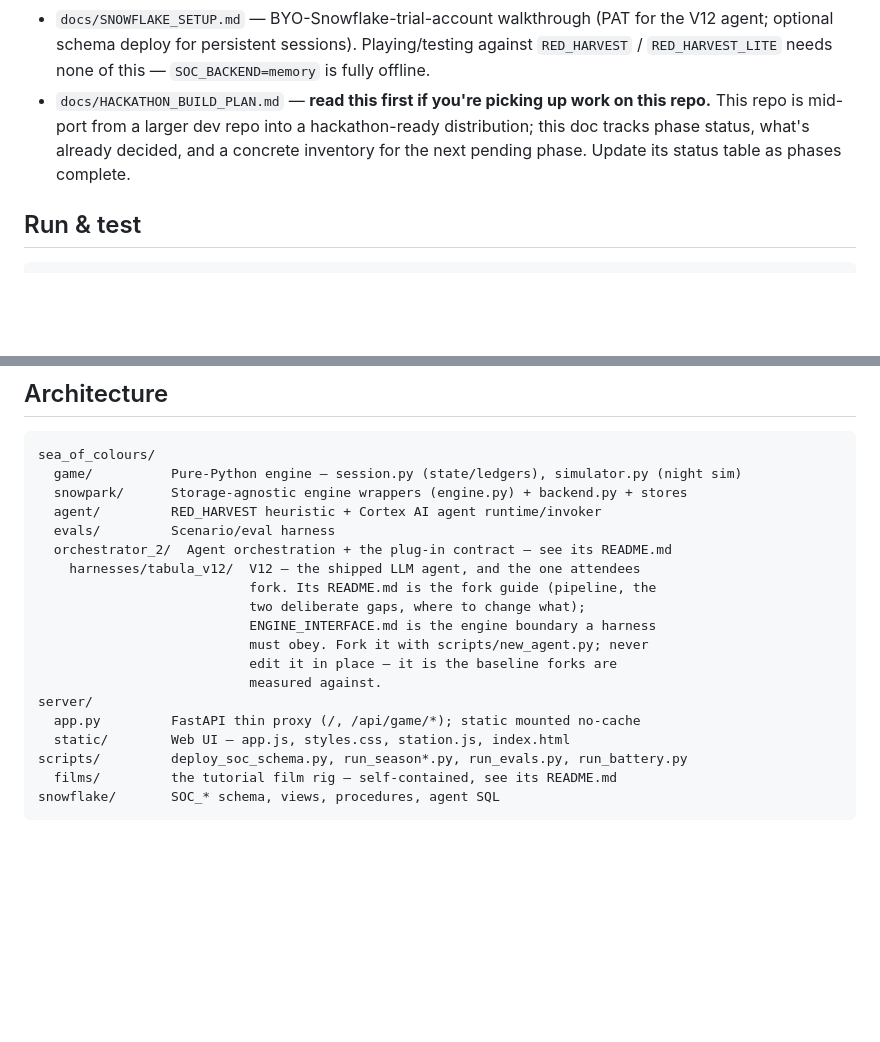
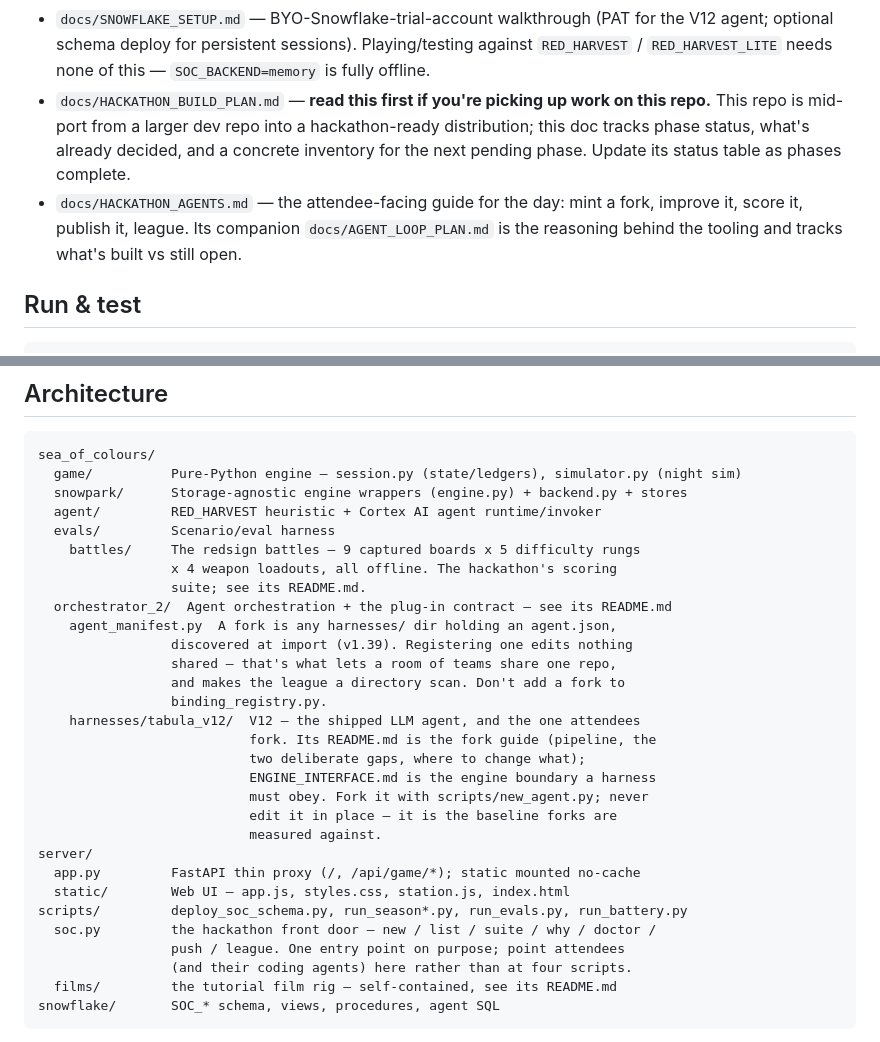
Before and after one commit to sfc-gh-aostruk/sea-of-colours-hackathon, a Markdown page: AGENTS.md, 2 parts joined by grey strips. Rendered like a GitHub page; blank space fills up the shorter version.

````diff
--- a/AGENTS.md
+++ b/AGENTS.md
@@ -46,10 +46,14 @@ This file is always-on context for AI agents; keep it lean and current.
   sessions). Playing/testing against `RED_HARVEST` / `RED_HARVEST_LITE`
   needs none of this — `SOC_BACKEND=memory` is fully offline.
 - `docs/HACKATHON_BUILD_PLAN.md` — **read this first if you're picking
-  up work on this repo.** This repo is mid-port from a larger dev repo
-  into a hackathon-ready distribution; this doc tracks phase status,
-  what's already decided, and a concrete inventory for the next
-  pending phase. Update its status table as phases complete.
+ up work on this repo.** This repo is mid-port from a larger dev repo
+ into a hackathon-ready distribution; this doc tracks phase status,
+ what's already decided, and a concrete inventory for the next
+ pending phase. Update its status table as phases complete.
+- `docs/HACKATHON_AGENTS.md` — the attendee-facing guide for the day:
+ mint a fork, improve it, score it, publish it, league. Its companion
+ `docs/AGENT_LOOP_PLAN.md` is the reasoning behind the tooling and
+ tracks what's built vs still open.
 
 ## Run & test
 
@@ -118,7 +122,15 @@ sea_of_colours/
   snowpark/      Storage-agnostic engine wrappers (engine.py) + backend.py + stores
   agent/         RED_HARVEST heuristic + Cortex AI agent runtime/invoker
   evals/         Scenario/eval harness
+    battles/     The redsign battles — 9 captured boards x 5 difficulty rungs
+                 x 4 weapon loadouts, all offline. The hackathon's scoring
+                 suite; see its README.md.
   orchestrator_2/  Agent orchestration + the plug-in contract — see its README.md
+    agent_manifest.py  A fork is any harnesses/ dir holding an agent.json,
+                 discovered at import (v1.39). Registering one edits nothing
+                 shared — that's what lets a room of teams share one repo,
+                 and makes the league a directory scan. Don't add a fork to
+                 binding_registry.py.
     harnesses/tabula_v12/  V12 — the shipped LLM agent, and the one attendees
                            fork. Its README.md is the fork guide (pipeline, the
                            two deliberate gaps, where to change what);
@@ -130,6 +142,9 @@ server/
   app.py         FastAPI thin proxy (/, /api/game/*); static mounted no-cache
   static/        Web UI — app.js, styles.css, station.js, index.html
 scripts/         deploy_soc_schema.py, run_season*.py, run_evals.py, run_battery.py
+  soc.py         the hackathon front door — new / list / suite / why / doctor /
+                 push / league. One entry point on purpose; point attendees
+                 (and their coding agents) here rather than at four scripts.
   films/         the tutorial film rig — self-contained, see its README.md
 snowflake/       SOC_* schema, views, procedures, agent SQL
 ```
````
Also changed, not shown: docs/AGENT_LOOP_PLAN.md (+55 -1 lines).
